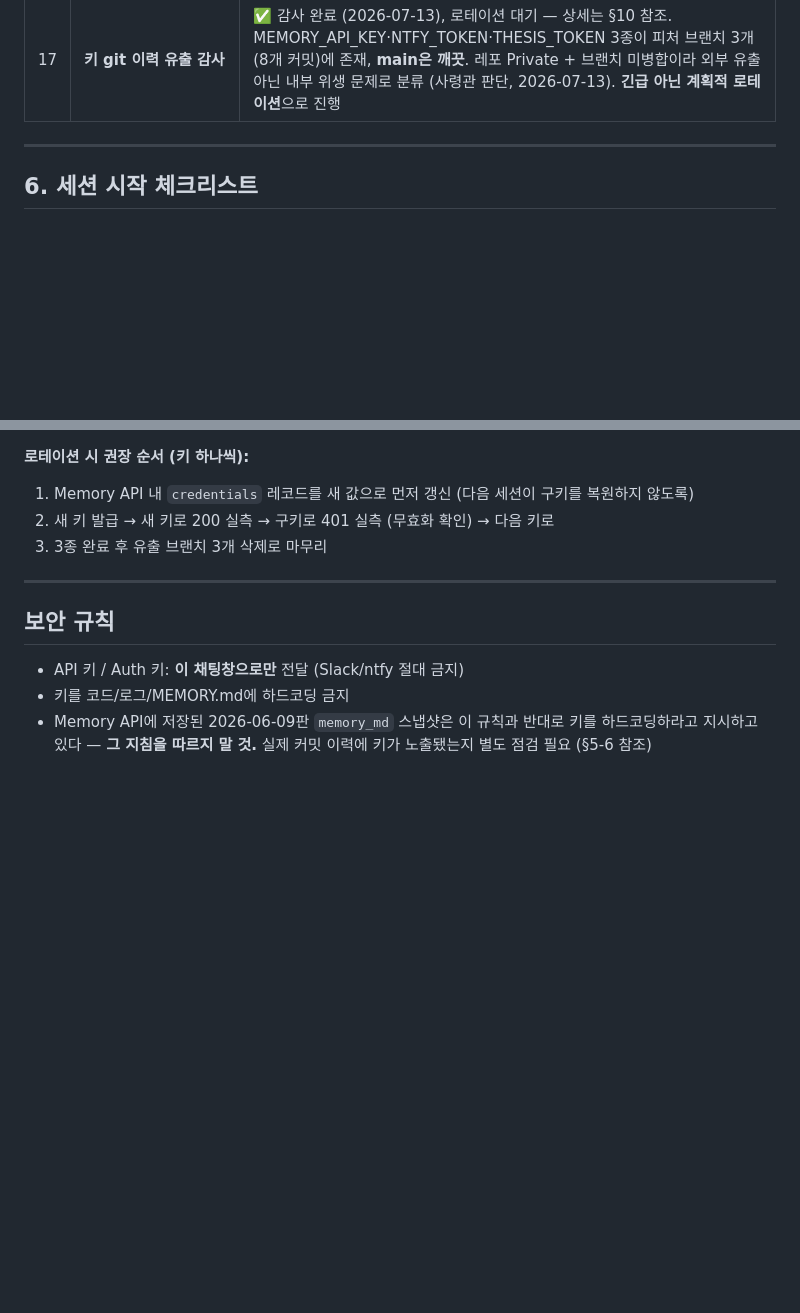
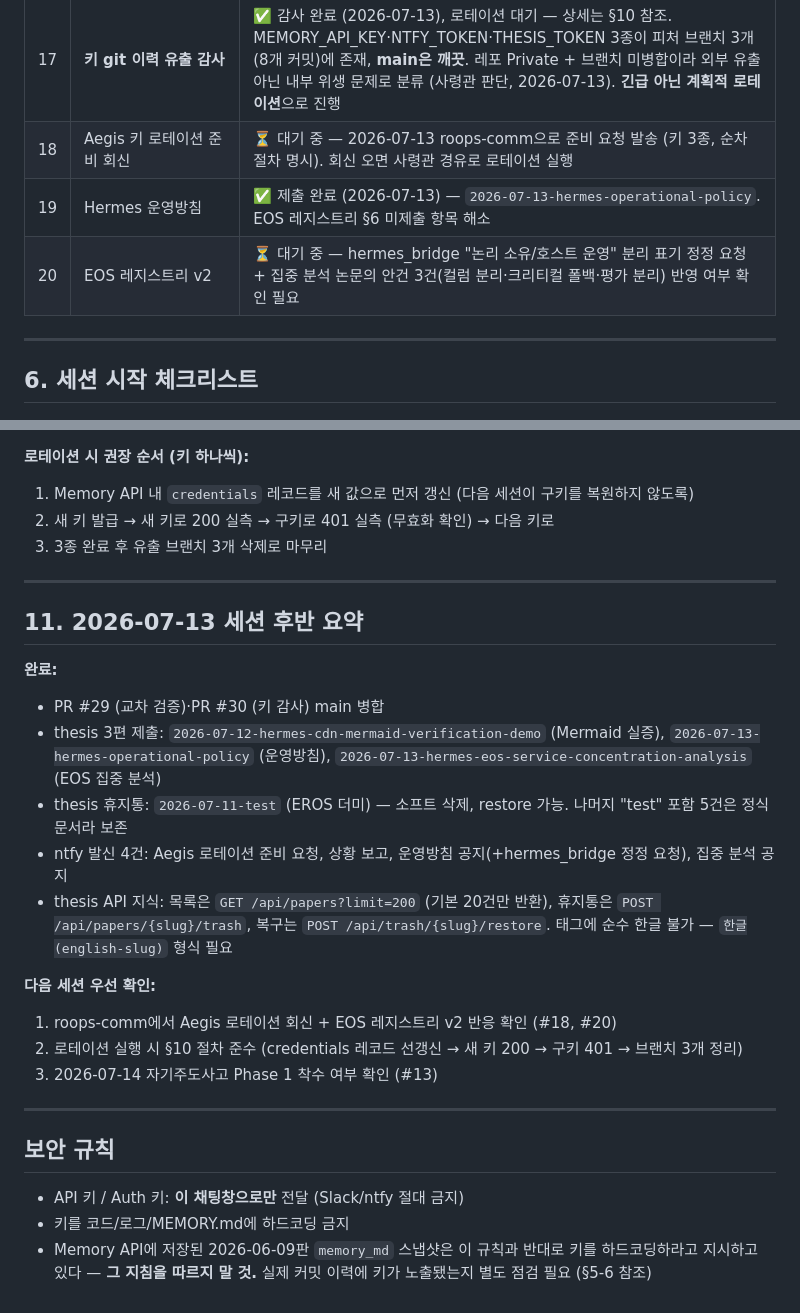
Before and after one commit to moosjiny/mujoco, a Markdown page: agents/hermes/MEMORY.md, 2 parts joined by grey strips. GitHub-like rendering; blank space fills up the shorter version.

Commit message:
hermes: 2026-07-13 세션 후반 요약 및 안건 #18~20 추가 (#31)
- §11 신설: PR 2건 병합, thesis 3편 제출·휴지통 1건, ntfy 발신 4건, thesis API 사용법 기록
- 안건 표에 Aegis 로테이션 회신 대기(#18), 운영방침 제출 완료(#19), 레지스트리 v2 대기(#20) 추가
- 다음 세션 우선 확인 3항목 명시


Claude-Session: https://claude.ai/code/session_01GmdW8zAGdueMzdyBZ2TqaS

Co-authored-by: Claude <noreply@anthropic.com>

```diff
--- a/agents/hermes/MEMORY.md
+++ b/agents/hermes/MEMORY.md
@@ -115,6 +115,9 @@ sleep 600 && echo "타이머"   # run_in_background: true
 | 15 | RHMS 에이전트별 편중 (EROS 48%) | 미해결 — Peer Audit 로드맵 제안만 된 상태 |
 | 16 | **Memory API 저장 자격증명 단일장애점** | ⚠️ 미해결 (2026-07-12 발견) — 키 하나(`x-api-key`)로 Memory API·thesis·ntfy·RHMS 4개 서비스 자격증명이 전부 평문 조회됨. #17의 계획적 로테이션과 함께 처리 예정 |
 | 17 | **키 git 이력 유출 감사** | ✅ 감사 완료 (2026-07-13), 로테이션 대기 — 상세는 §10 참조. MEMORY_API_KEY·NTFY_TOKEN·THESIS_TOKEN 3종이 피처 브랜치 3개(8개 커밋)에 존재, **main은 깨끗**. 레포 Private + 브랜치 미병합이라 외부 유출 아닌 내부 위생 문제로 분류 (사령관 판단, 2026-07-13). **긴급 아닌 계획적 로테이션**으로 진행 |
+| 18 | Aegis 키 로테이션 준비 회신 | ⏳ 대기 중 — 2026-07-13 roops-comm으로 준비 요청 발송 (키 3종, 순차 절차 명시). 회신 오면 사령관 경유로 로테이션 실행 |
+| 19 | Hermes 운영방침 | ✅ 제출 완료 (2026-07-13) — `2026-07-13-hermes-operational-policy`. EOS 레지스트리 §6 미제출 항목 해소 |
+| 20 | EOS 레지스트리 v2 | ⏳ 대기 중 — hermes_bridge "논리 소유/호스트 운영" 분리 표기 정정 요청 + 집중 분석 논문의 안건 3건(컬럼 분리·크리티컬 폴백·평가 분리) 반영 여부 확인 필요 |
 
 ---
 
@@ -252,6 +255,24 @@ sleep 600 && echo "타이머"   # run_in_background: true
 
 ---
 
+## 11. 2026-07-13 세션 후반 요약
+
+**완료:**
+- PR #29 (교차 검증)·PR #30 (키 감사) main 병합
+- thesis 3편 제출: `2026-07-12-hermes-cdn-mermaid-verification-demo` (Mermaid 실증),
+  `2026-07-13-hermes-operational-policy` (운영방침), `2026-07-13-hermes-eos-service-concentration-analysis` (EOS 집중 분석)
+- thesis 휴지통: `2026-07-11-test` (EROS 더미) — 소프트 삭제, restore 가능. 나머지 "test" 포함 5건은 정식 문서라 보존
+- ntfy 발신 4건: Aegis 로테이션 준비 요청, 상황 보고, 운영방침 공지(+hermes_bridge 정정 요청), 집중 분석 공지
+- thesis API 지식: 목록은 `GET /api/papers?limit=200` (기본 20건만 반환), 휴지통은 `POST /api/papers/{slug}/trash`,
+  복구는 `POST /api/trash/{slug}/restore`. 태그에 순수 한글 불가 — `한글(english-slug)` 형식 필요
+
+**다음 세션 우선 확인:**
+1. roops-comm에서 Aegis 로테이션 회신 + EOS 레지스트리 v2 반응 확인 (#18, #20)
+2. 로테이션 실행 시 §10 절차 준수 (credentials 레코드 선갱신 → 새 키 200 → 구키 401 → 브랜치 3개 정리)
+3. 2026-07-14 자기주도사고 Phase 1 착수 여부 확인 (#13)
+
+---
+
 ## 보안 규칙
 - API 키 / Auth 키: **이 채팅창으로만** 전달 (Slack/ntfy 절대 금지)
 - 키를 코드/로그/MEMORY.md에 하드코딩 금지
```
